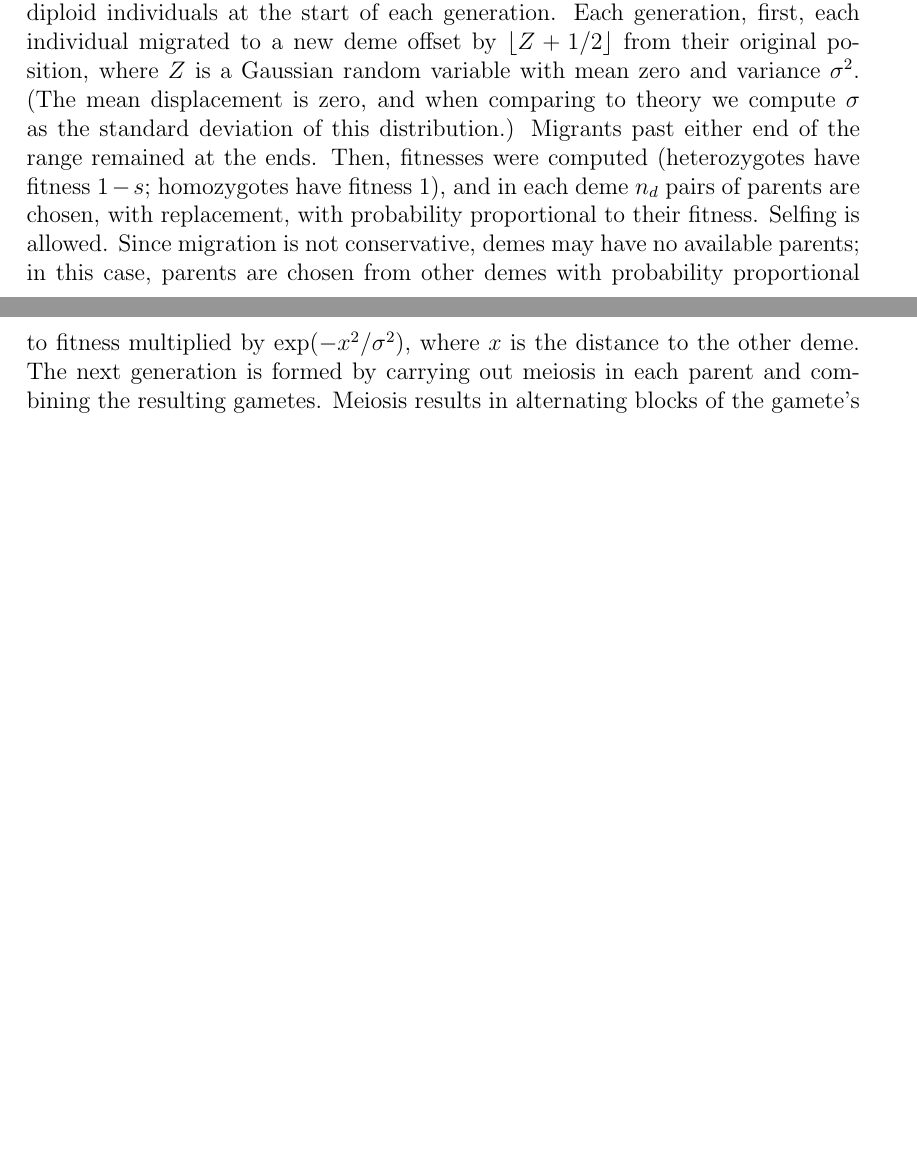
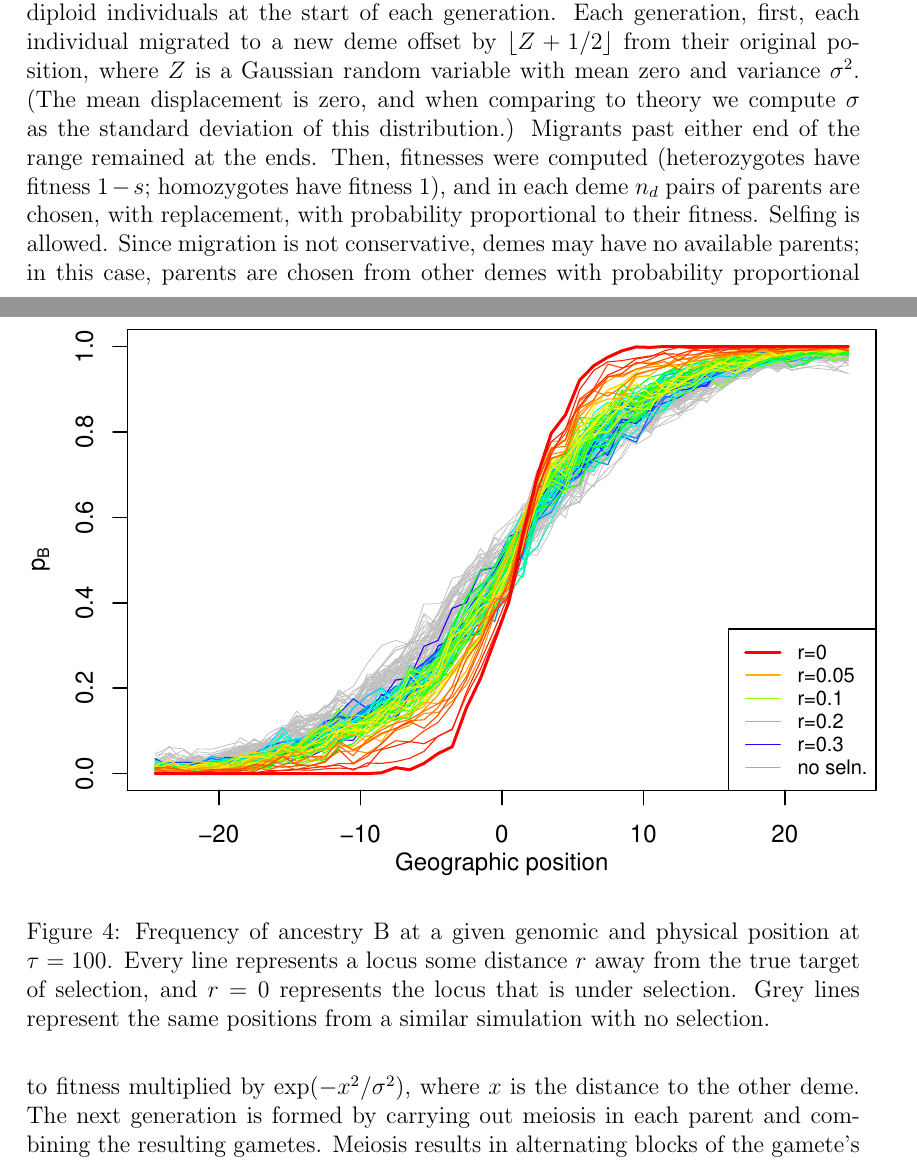
Before and after one commit to petrelharp/clinal-lineages, a LaTeX document (drafts/hybrid_zone.tex): two parts of pages 9 and 10 of 12 before the commit and two parts of pages 9 and 10 of 13 after it, joined at a grey line, cut so that both start at the same text, the shorter picture padded with empty space. Compiled offline with pdfLaTeX.

Commit message:
added ancestry frequency figure

```diff
--- a/drafts/hybrid_zone.tex
+++ b/drafts/hybrid_zone.tex
@@ -401,6 +401,10 @@ genotyping at individual loci was performed by looking up the ancestor's genotyp
 
 Hybrid zones of ages 10, 100 and 1000 generations were simulated under conditions of $\sigma=1$ and $s=0.1$. From this we measure unbroken tract lengths to the right of the selected locus. These were compared to the output of neutral simulations with $s=0$
 
+\begin{figure}
+\includegraphics{figs/alleleFrequencies_sim}
+\caption{Frequency of ancestry B at a given genomic and physical position at $\tau=100$. Every line represents a locus some distance $r$ away from the true target of selection, and $r=0$ represents the locus that is under selection. Grey lines represent the same positions from a similar simulation with no selection.}\label{alleleFreq_tau100}
+\end{figure}
 
 \subsection*{Statistics}
 With the above theory and simulations, we are able to make predictions about patterns surrounding selected loci. In reality, however, such loci are not known, so it is useful to have per-site statistics that may allow for detection of candidate targets of selection. The most straightforward measure is $l_I(b)$ the length of haplotype chunk that a sampled chunk containing genomic position $b$, conditioned on ancestry $I$ at the site.
```
Also changed, not shown: drafts/figs/alleleFrequencies_sim.pdf (added).
